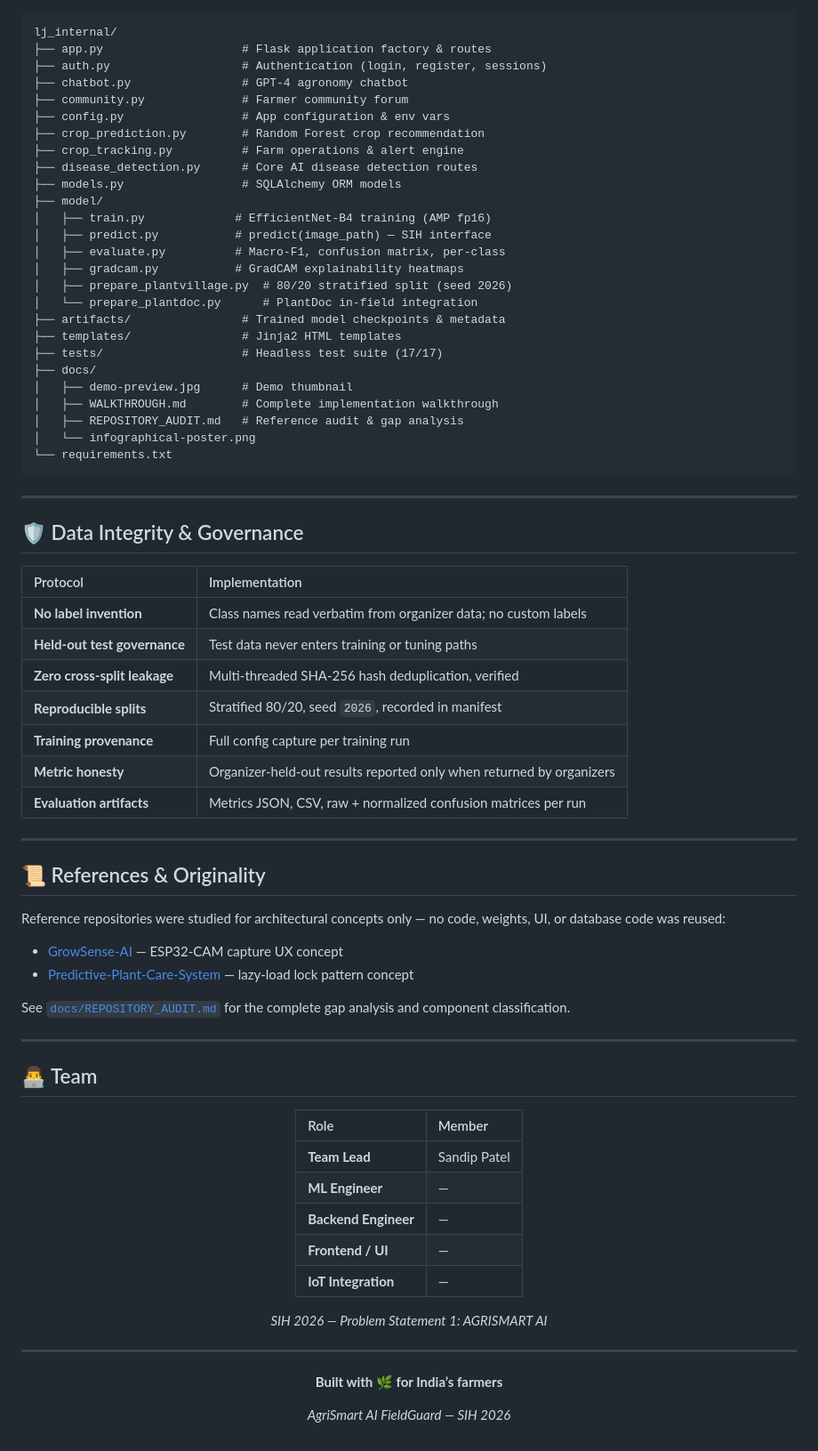
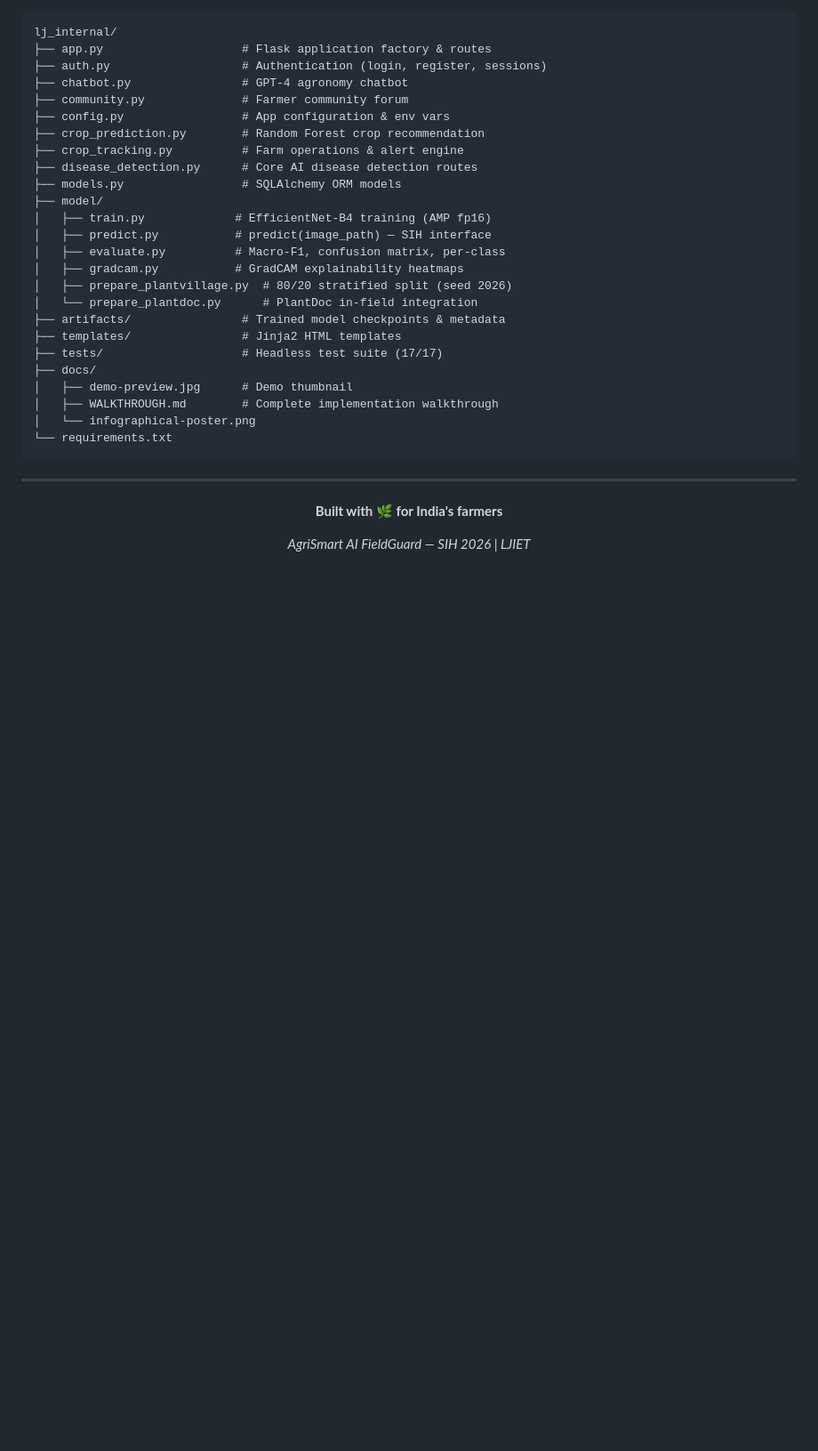
Before and after one commit to Kuldeeep18/AgriSmart_AI, a Markdown page: README.md, the part around one of its changes. Shown at 89% size. Rendered like a GitHub page; blank space fills up the shorter version.

Commit message:
docs(readme): clean up testing table, remove 3 sections

````diff
--- a/README.md
+++ b/README.md
@@ -334,60 +334,16 @@ lj_internal/
 ├── docs/
 │   ├── demo-preview.jpg      # Demo thumbnail
 │   ├── WALKTHROUGH.md        # Complete implementation walkthrough
-│   ├── REPOSITORY_AUDIT.md   # Reference audit & gap analysis
 │   └── infographical-poster.png
 └── requirements.txt
 ```
 
 ---
 
-## 🛡️ Data Integrity & Governance
-
-| Protocol | Implementation |
-|:---------|:---------------|
-| **No label invention** | Class names read verbatim from organizer data; no custom labels |
-| **Held-out test governance** | Test data never enters training or tuning paths |
-| **Zero cross-split leakage** | Multi-threaded SHA-256 hash deduplication, verified |
-| **Reproducible splits** | Stratified 80/20, seed `2026`, recorded in manifest |
-| **Training provenance** | Full config capture per training run |
-| **Metric honesty** | Organizer-held-out results reported only when returned by organizers |
-| **Evaluation artifacts** | Metrics JSON, CSV, raw + normalized confusion matrices per run |
-
----
-
-## 📜 References & Originality
-
-Reference repositories were studied for architectural concepts only — no code, weights, UI, or database code was reused:
-
-- [GrowSense-AI](https://github.com/shivam-shukla11/GrowSense-AI) — ESP32-CAM capture UX concept
-- [Predictive-Plant-Care-System](https://github.com/shivam-shukla11/Predictive-Plant-Care-System) — lazy-load lock pattern concept
-
-See [`docs/REPOSITORY_AUDIT.md`](docs/REPOSITORY_AUDIT.md) for the complete gap analysis and component classification.
-
----
-
-## 👨‍💻 Team
-
 <div align="center">
 
-| Role | Member |
-|:-----|:-------|
-| **Team Lead** | Sandip Patel |
-| **ML Engineer** | — |
-| **Backend Engineer** | — |
-| **Frontend / UI** | — |
-| **IoT Integration** | — |
+**Built with 🌿 for India's farmers**
 
-*SIH 2026 — Problem Statement 1: AGRISMART AI*
+*AgriSmart AI FieldGuard — SIH 2026 | LJIET*
 
 </div>
-
----
-
-<div align="center">
-
-**Built with 🌿 for India’s farmers**
-
-*AgriSmart AI FieldGuard — SIH 2026*
-
-</div>
````
Also changed, not shown: other parts of README.md (+11 -11 lines).
